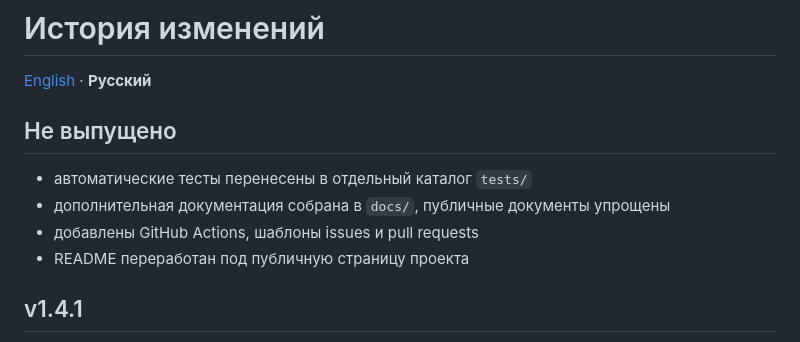
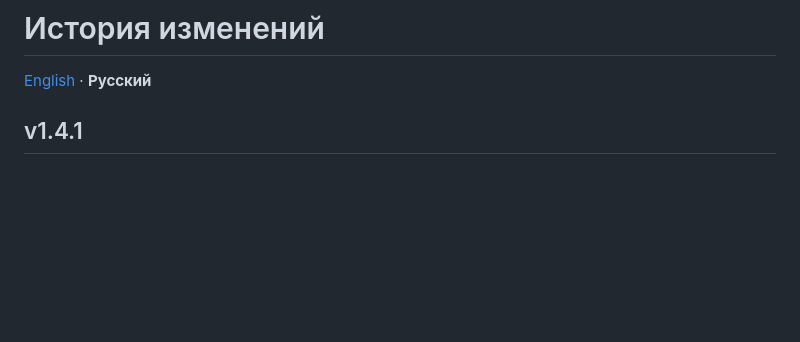
Before and after one commit to mimaxon1/pc-remote, a Markdown page: CHANGELOG_RU.md, the part around the change. GitHub-like rendering; blank space fills up the shorter version.

Commit message:
docs: make v1.4.1 the latest Russian changelog entry

```diff
--- a/CHANGELOG_RU.md
+++ b/CHANGELOG_RU.md
@@ -1,13 +1,6 @@
 # История изменений
 
 [English](CHANGELOG.md) · **Русский**
-
-## Не выпущено
-
-- автоматические тесты перенесены в отдельный каталог `tests/`
-- дополнительная документация собрана в `docs/`, публичные документы упрощены
-- добавлены GitHub Actions, шаблоны issues и pull requests
-- README переработан под публичную страницу проекта
 
 ## v1.4.1
 
```
